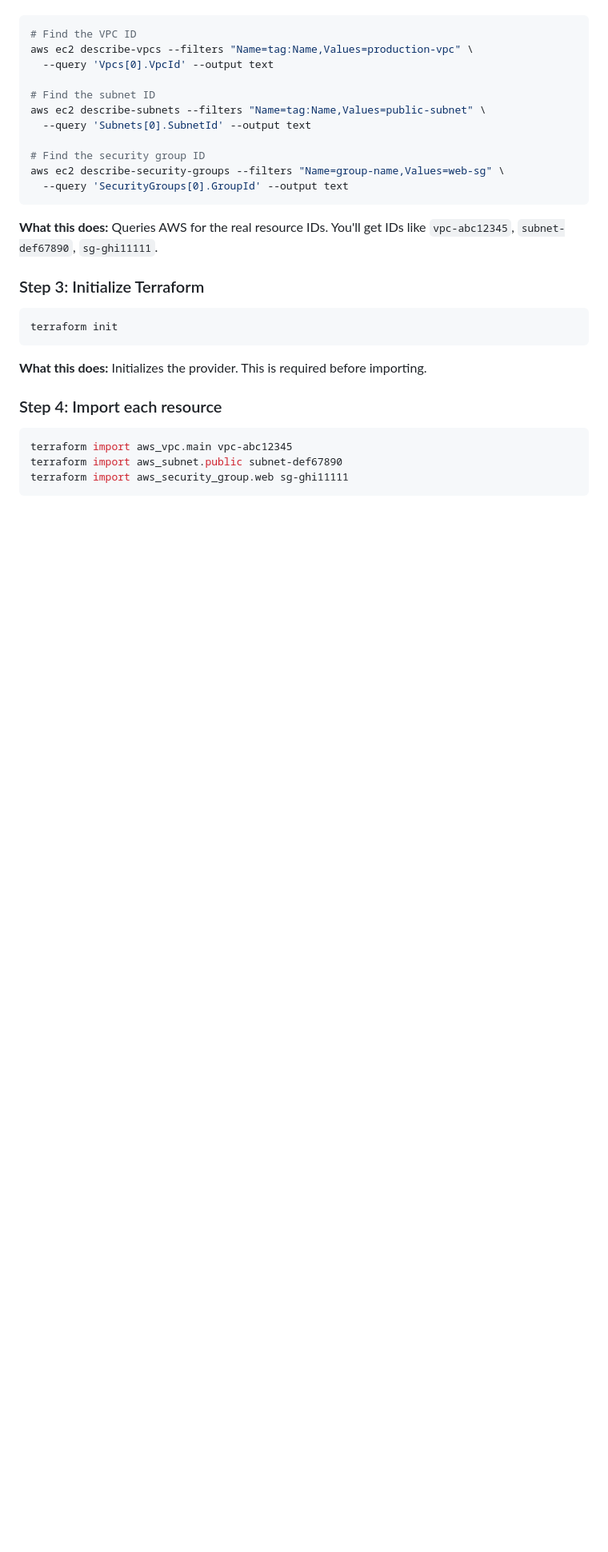
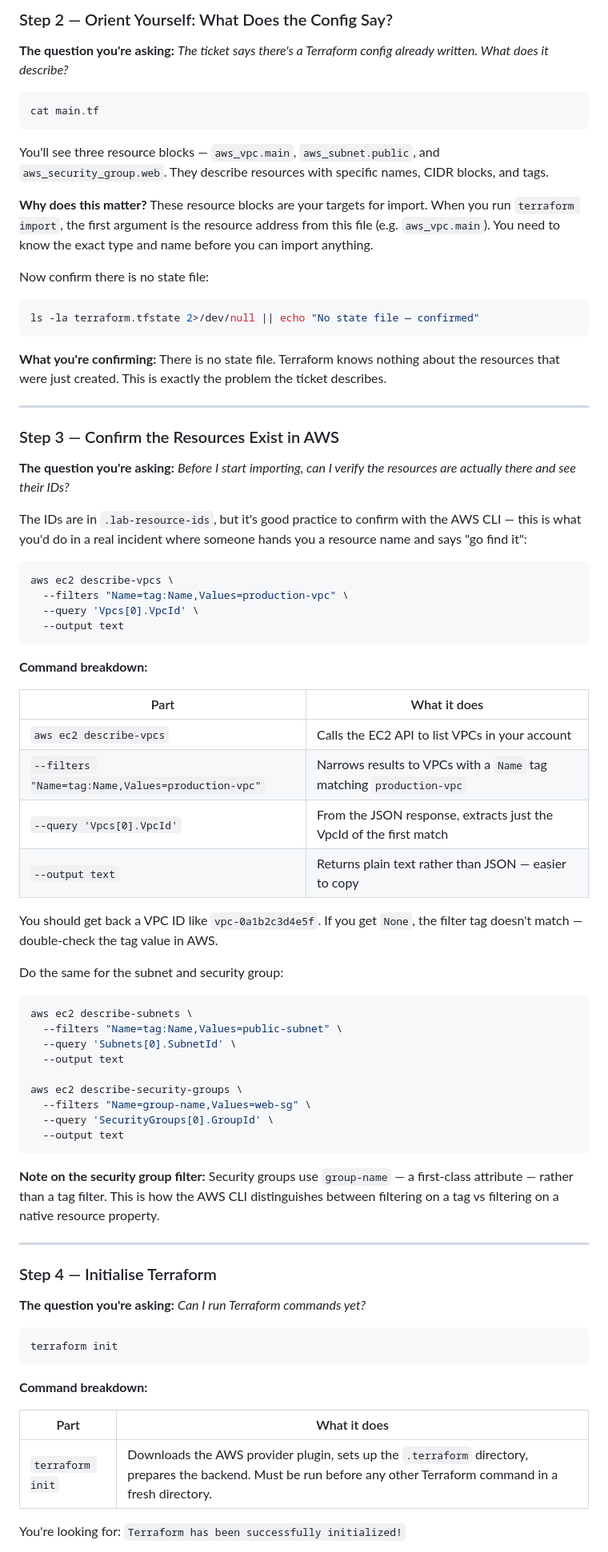
Before and after one commit to engsnayl/cloud-engineer-labs, a Markdown page: cloud-labs/lab-071-terraform-import/SOLUTION.md, the part around one of its changes. Shown at 80% size. Rendered like a GitHub page; blank space fills up the shorter version.

````diff
--- a/cloud-labs/lab-071-terraform-import/SOLUTION.md
+++ b/cloud-labs/lab-071-terraform-import/SOLUTION.md
@@ -47,33 +70,80 @@ Use the AWS CLI to find the actual resource IDs:
+### Step 2 — Orient Yourself: What Does the Config Say?
+
+**The question you're asking:** *The ticket says there's a Terraform config already written. What does it describe?*
 
 ```bash
-# Find the VPC ID
-aws ec2 describe-vpcs --filters "Name=tag:Name,Values=production-vpc" \
-  --query 'Vpcs[0].VpcId' --output text
-
-# Find the subnet ID
-aws ec2 describe-subnets --filters "Name=tag:Name,Values=public-subnet" \
-  --query 'Subnets[0].SubnetId' --output text
-
-# Find the security group ID
-aws ec2 describe-security-groups --filters "Name=group-name,Values=web-sg" \
-  --query 'SecurityGroups[0].GroupId' --output text
+cat main.tf
 ```
 
-**What this does:** Queries AWS for the real resource IDs. You'll get IDs like `vpc-abc12345`, `subnet-def67890`, `sg-ghi11111`.
+You'll see three resource blocks — `aws_vpc.main`, `aws_subnet.public`, and `aws_security_group.web`. They describe resources with specific names, CIDR blocks, and tags.
 
-### Step 3: Initialize Terraform
+**Why does this matter?** These resource blocks are your targets for import. When you run `terraform import`, the first argument is the resource address from this file (e.g. `aws_vpc.main`). You need to know the exact type and name before you can import anything.
+
+Now confirm there is no state file:
+
+```bash
+ls -la terraform.tfstate 2>/dev/null || echo "No state file — confirmed"
+```
+
+**What you're confirming:** There is no state file. Terraform knows nothing about the resources that were just created. This is exactly the problem the ticket describes.
+
+---
+
+### Step 3 — Confirm the Resources Exist in AWS
+
+**The question you're asking:** *Before I start importing, can I verify the resources are actually there and see their IDs?*
+
+The IDs are in `.lab-resource-ids`, but it's good practice to confirm with the AWS CLI — this is what you'd do in a real incident where someone hands you a resource name and says "go find it":
+
+```bash
+aws ec2 describe-vpcs \
+  --filters "Name=tag:Name,Values=production-vpc" \
+  --query 'Vpcs[0].VpcId' \
+  --output text
+```
+
+**Command breakdown:**
+
+| Part | What it does |
+|------|-------------|
+| `aws ec2 describe-vpcs` | Calls the EC2 API to list VPCs in your account |
+| `--filters "Name=tag:Name,Values=production-vpc"` | Narrows results to VPCs with a `Name` tag matching `production-vpc` |
+| `--query 'Vpcs[0].VpcId'` | From the JSON response, extracts just the VpcId of the first match |
+| `--output text` | Returns plain text rather than JSON — easier to copy |
+
+You should get back a VPC ID like `vpc-0a1b2c3d4e5f`. If you get `None`, the filter tag doesn't match — double-check the tag value in AWS.
+
+Do the same for the subnet and security group:
+
+```bash
+aws ec2 describe-subnets \
+  --filters "Name=tag:Name,Values=public-subnet" \
+  --query 'Subnets[0].SubnetId' \
+  --output text
+
+aws ec2 describe-security-groups \
+  --filters "Name=group-name,Values=web-sg" \
+  --query 'SecurityGroups[0].GroupId' \
+  --output text
+```
+
+**Note on the security group filter:** Security groups use `group-name` — a first-class attribute — rather than a tag filter. This is how the AWS CLI distinguishes between filtering on a tag vs filtering on a native resource property.
+
+---
+
+### Step 4 — Initialise Terraform
+
+**The question you're asking:** *Can I run Terraform commands yet?*
 
 ```bash
 terraform init
 ```
 
-**What this does:** Initializes the provider. This is required before importing.
+**Command breakdown:**
 
-### Step 4: Import each resource
+| Part | What it does |
+|------|-------------|
+| `terraform init` | Downloads the AWS provider plugin, sets up the `.terraform` directory, prepares the backend. Must be run before any other Terraform command in a fresh directory. |
 
-```bash
-terraform import aws_vpc.main vpc-abc12345
-terraform import aws_subnet.public subnet-def67890
-terraform import aws_security_group.web sg-ghi11111
-```
+You're looking for: `Terraform has been successfully initialized!`
 
````
Also changed, not shown: other parts of cloud-labs/lab-071-terraform-import/SOLUTION.md (+197 -75 lines).
